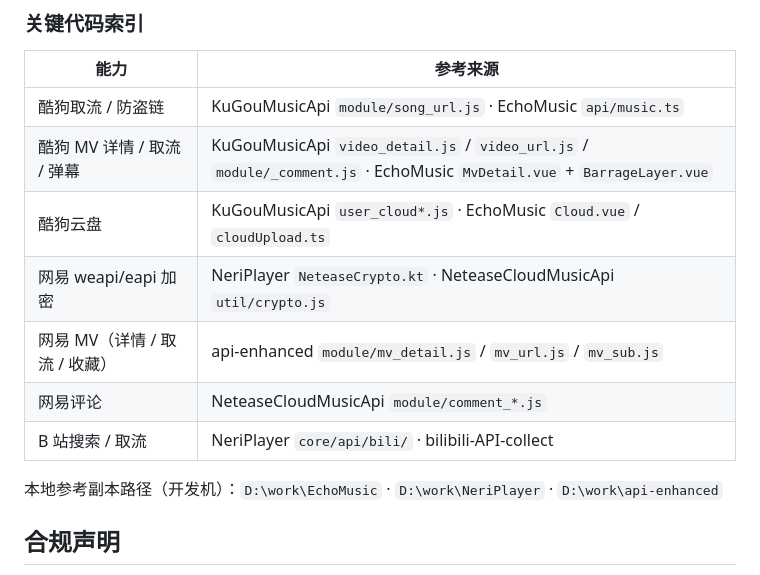
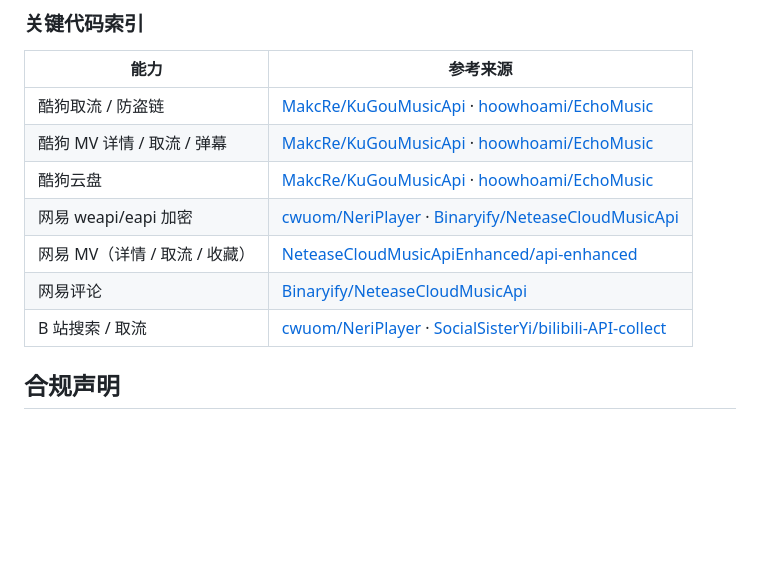
Before and after one commit to ZhengHaoF/kugoFlutter, a Markdown page: README.md, the part around the change. Drawn GitHub-style; blank space fills up the shorter version.

Commit message:
docs(readme): 参考来源由本机路径改为仓库链接
原表格指向 D:\work\EchoMusic 等开发机本地副本，公开仓库里不可达；
换成对应 GitHub 仓库链接。

```diff
--- a/README.md
+++ b/README.md
@@ -70,15 +70,13 @@ flutter run
 
 | 能力 | 参考来源 |
 | --- | --- |
-| 酷狗取流 / 防盗链 | KuGouMusicApi `module/song_url.js` · EchoMusic `api/music.ts` |
-| 酷狗 MV 详情 / 取流 / 弹幕 | KuGouMusicApi `video_detail.js` / `video_url.js` / `module/_comment.js` · EchoMusic `MvDetail.vue` + `BarrageLayer.vue` |
-| 酷狗云盘 | KuGouMusicApi `user_cloud*.js` · EchoMusic `Cloud.vue` / `cloudUpload.ts` |
-| 网易 weapi/eapi 加密 | NeriPlayer `NeteaseCrypto.kt` · NeteaseCloudMusicApi `util/crypto.js` |
-| 网易 MV（详情 / 取流 / 收藏） | api-enhanced `module/mv_detail.js` / `mv_url.js` / `mv_sub.js` |
-| 网易评论 | NeteaseCloudMusicApi `module/comment_*.js` |
-| B 站搜索 / 取流 | NeriPlayer `core/api/bili/` · bilibili-API-collect |
-
-本地参考副本路径（开发机）：`D:\work\EchoMusic` · `D:\work\NeriPlayer` · `D:\work\api-enhanced`
+| 酷狗取流 / 防盗链 | [MakcRe/KuGouMusicApi](https://github.com/MakcRe/KuGouMusicApi) · [hoowhoami/EchoMusic](https://github.com/hoowhoami/EchoMusic) |
+| 酷狗 MV 详情 / 取流 / 弹幕 | [MakcRe/KuGouMusicApi](https://github.com/MakcRe/KuGouMusicApi) · [hoowhoami/EchoMusic](https://github.com/hoowhoami/EchoMusic) |
+| 酷狗云盘 | [MakcRe/KuGouMusicApi](https://github.com/MakcRe/KuGouMusicApi) · [hoowhoami/EchoMusic](https://github.com/hoowhoami/EchoMusic) |
+| 网易 weapi/eapi 加密 | [cwuom/NeriPlayer](https://github.com/cwuom/NeriPlayer) · [Binaryify/NeteaseCloudMusicApi](https://github.com/Binaryify/NeteaseCloudMusicApi) |
+| 网易 MV（详情 / 取流 / 收藏） | [NeteaseCloudMusicApiEnhanced/api-enhanced](https://github.com/NeteaseCloudMusicApiEnhanced/api-enhanced) |
+| 网易评论 | [Binaryify/NeteaseCloudMusicApi](https://github.com/Binaryify/NeteaseCloudMusicApi) |
+| B 站搜索 / 取流 | [cwuom/NeriPlayer](https://github.com/cwuom/NeriPlayer) · [SocialSisterYi/bilibili-API-collect](https://github.com/SocialSisterYi/bilibili-API-collect) |
 
 ## 合规声明
 
```
